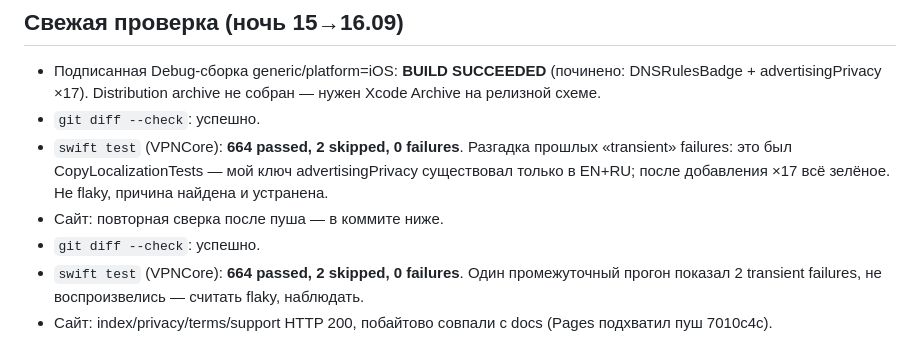
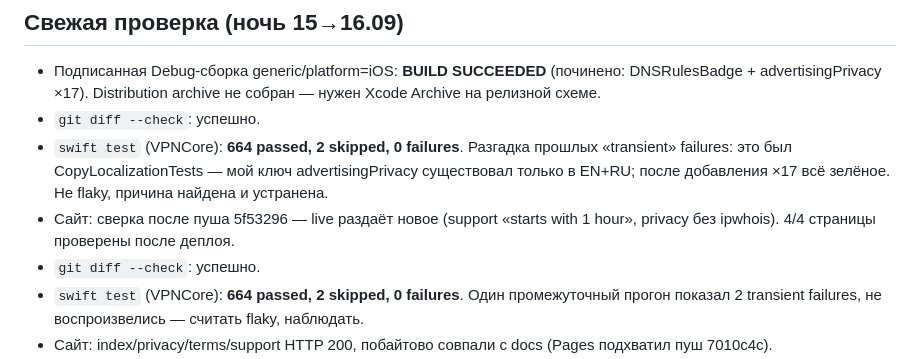
Before and after one commit to visawestern/ssh2vpn, a Markdown page: artifacts/app-review-recheck/CHECKLIST-2026-09-15.md, the part around the change. GitHub-like rendering.

Commit message:
Audit: confirm live site serves post-push content (1h support, zero ipwhois)

```diff
--- a/artifacts/app-review-recheck/CHECKLIST-2026-09-15.md
+++ b/artifacts/app-review-recheck/CHECKLIST-2026-09-15.md
@@ -293,7 +293,7 @@ Apple 5.4 требует от VPN отдельного обязательств
 - Подписанная Debug-сборка generic/platform=iOS: **BUILD SUCCEEDED** (починено: DNSRulesBadge + advertisingPrivacy ×17). Distribution archive не собран — нужен Xcode Archive на релизной схеме.
 - `git diff --check`: успешно.
 - `swift test` (VPNCore): **664 passed, 2 skipped, 0 failures**. Разгадка прошлых «transient» failures: это был CopyLocalizationTests — мой ключ advertisingPrivacy существовал только в EN+RU; после добавления ×17 всё зелёное. Не flaky, причина найдена и устранена.
-- Сайт: повторная сверка после пуша — в коммите ниже.
+- Сайт: сверка после пуша 5f53296 — live раздаёт новое (support «starts with 1 hour», privacy без ipwhois). 4/4 страницы проверены после деплоя.
 - `git diff --check`: успешно.
 - `swift test` (VPNCore): **664 passed, 2 skipped, 0 failures**. Один промежуточный прогон показал 2 transient failures, не воспроизвелись — считать flaky, наблюдать.
 - Сайт: index/privacy/terms/support HTTP 200, побайтово совпали с docs (Pages подхватил пуш 7010c4c).
```
